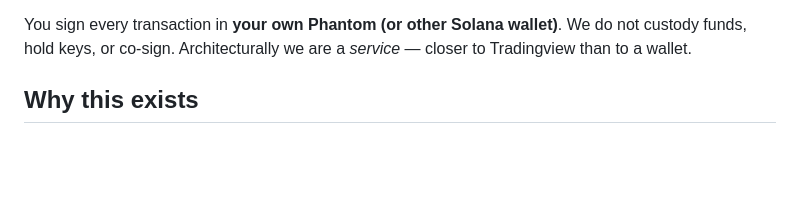
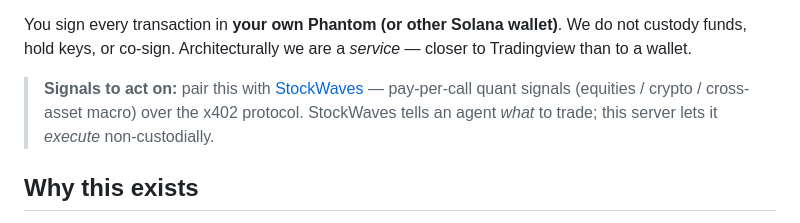
Before and after one commit to kaditang/agent-wallet-mcp, a Markdown page: README.md, the part around the change. Rendered like a GitHub page; blank space fills up the shorter version.

Commit message:
docs: cross-link StockWaves signals (execution-layer pairing)
StockWaves provides x402 pay-per-call quant signals (what to trade);
agent-wallet-mcp executes non-custodially (how to trade).

Co-Authored-By: Claude Opus 4.7 (1M context) <noreply@anthropic.com>

```diff
--- a/README.md
+++ b/README.md
@@ -15,6 +15,8 @@ Connect this MCP server to **Claude**, **Cursor**, **Claude Code**, or any MCP-c
 - Track transaction confirmations.
 
 You sign every transaction in **your own Phantom (or other Solana wallet)**. We do not custody funds, hold keys, or co-sign. Architecturally we are a *service* — closer to Tradingview than to a wallet.
+
+> **Signals to act on:** pair this with [StockWaves](https://stockwaves.net) — pay-per-call quant signals (equities / crypto / cross-asset macro) over the x402 protocol. StockWaves tells an agent *what* to trade; this server lets it *execute* non-custodially.
 
 ## Why this exists
 
```
